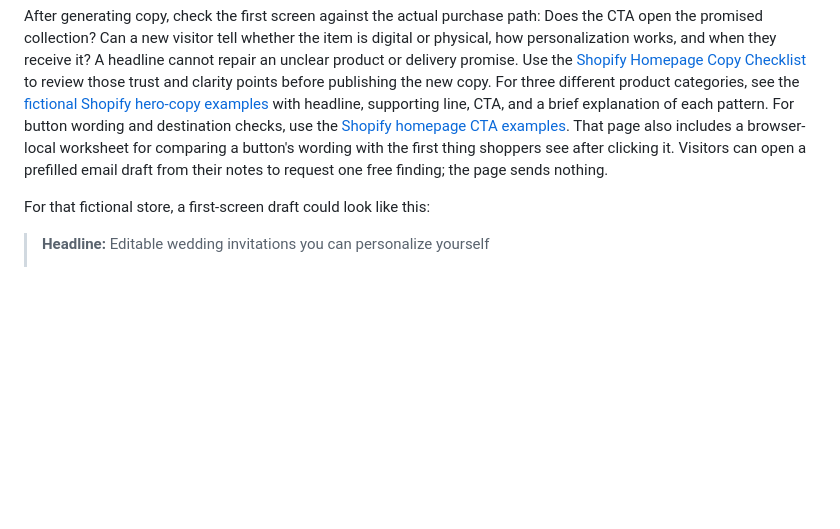
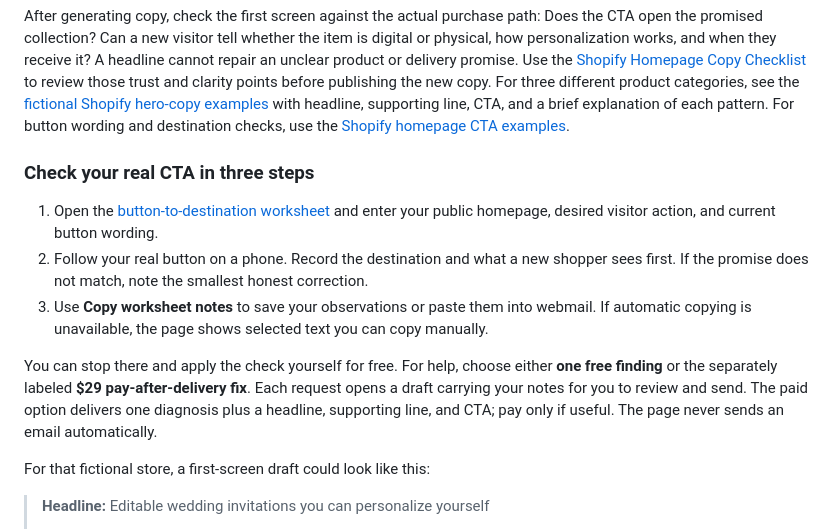
Before and after one commit to ELYASIBKR/firstclick-headline-generator, a Markdown page: README.md, the part around the change. Rendered like a GitHub page; blank space fills up the shorter version.

Commit message:
Document the worksheet self-check and request choices

```diff
--- a/README.md
+++ b/README.md
@@ -69,9 +69,17 @@ For three different product categories, see the
 with headline, supporting line, CTA, and a brief explanation of each pattern.
 For button wording and destination checks, use the
 [Shopify homepage CTA examples](https://elyasibkr.github.io/firstclick-headline-generator/shopify-homepage-cta-examples.html).
-That page also includes a browser-local worksheet for comparing a button's wording
-with the first thing shoppers see after clicking it. Visitors can open a prefilled
-email draft from their notes to request one free finding; the page sends nothing.
+### Check your real CTA in three steps
+
+1. Open the [button-to-destination worksheet](https://elyasibkr.github.io/firstclick-headline-generator/shopify-homepage-cta-examples.html#worksheet-title) and enter your public homepage, desired visitor action, and current button wording.
+2. Follow your real button on a phone. Record the destination and what a new shopper sees first. If the promise does not match, note the smallest honest correction.
+3. Use **Copy worksheet notes** to save your observations or paste them into webmail. If automatic copying is unavailable, the page shows selected text you can copy manually.
+
+You can stop there and apply the check yourself for free. For help, choose either
+**one free finding** or the separately labeled **$29 pay-after-delivery fix**.
+Each request opens a draft carrying your notes for you to review and send. The
+paid option delivers one diagnosis plus a headline, supporting line, and CTA;
+pay only if useful. The page never sends an email automatically.
 
 For that fictional store, a first-screen draft could look like this:
 
```
